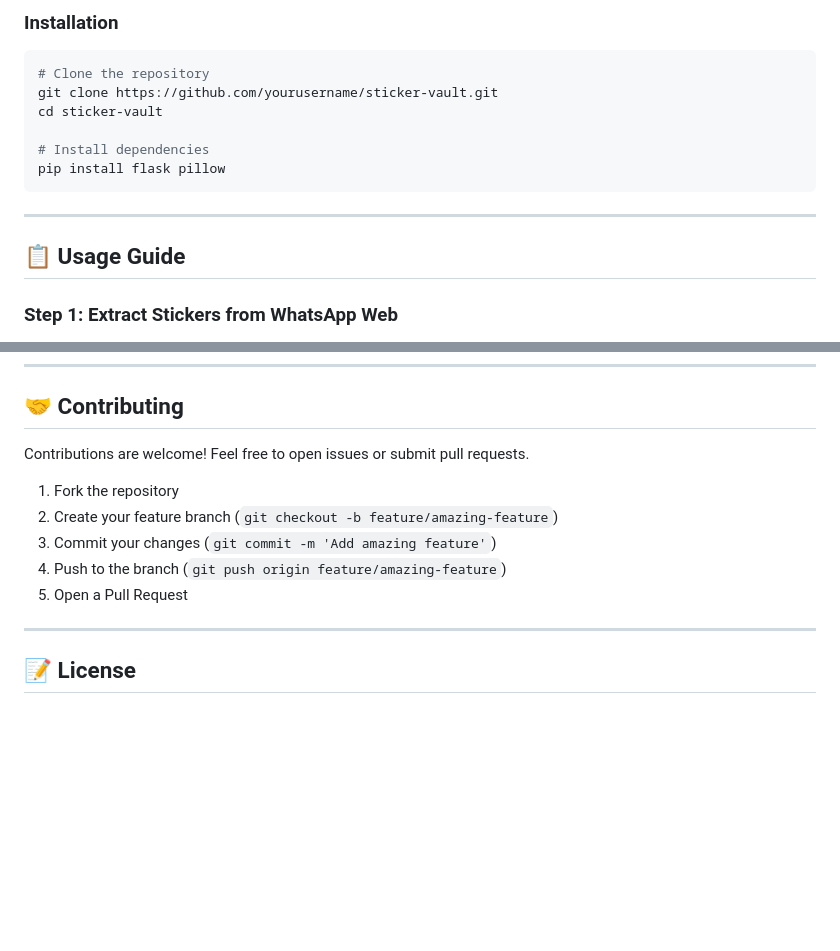
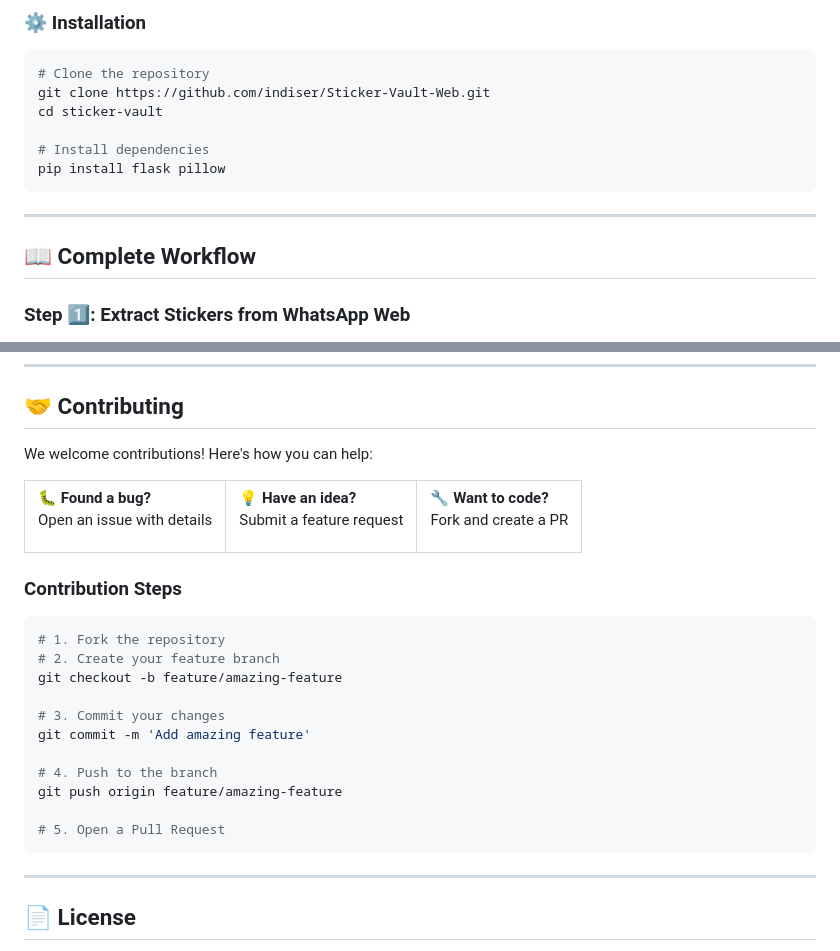
Before and after one commit to indiser/Sticker-Vault-Web, a Markdown page: Readme.md, 2 parts joined by grey strips. Rendered like a GitHub page; blank space fills up the shorter version.

````diff
--- a/Readme.md
+++ b/Readme.md
@@ -97,9 +152,9 @@ wp_stickers/
 
-### Installation
+### ⚙️ Installation
 
 ```bash
 # Clone the repository
-git clone https://github.com/yourusername/sticker-vault.git
+git clone https://github.com/indiser/Sticker-Vault-Web.git
 cd sticker-vault
 
 # Install dependencies
@@ -108,7 +163,7 @@ pip install flask pillow
 
 ---
 
-## 📋 Usage Guide
+## 📖 Complete Workflow
 
-### Step 1: Extract Stickers from WhatsApp Web
+### **Step 1️⃣: Extract Stickers from WhatsApp Web**
 
@@ -197,15 +311,48 @@ The web interface features:
 
 ## 🤝 Contributing
 
-Contributions are welcome! Feel free to open issues or submit pull requests.
+We welcome contributions! Here's how you can help:
 
-1. Fork the repository
-2. Create your feature branch (`git checkout -b feature/amazing-feature`)
-3. Commit your changes (`git commit -m 'Add amazing feature'`)
-4. Push to the branch (`git push origin feature/amazing-feature`)
-5. Open a Pull Request
+<table>
+<tr>
+<td>
+
+**🐛 Found a bug?**
+Open an issue with details
+
+</td>
+<td>
+
+**💡 Have an idea?**
+Submit a feature request
+
+</td>
+<td>
+
+**🔧 Want to code?**
+Fork and create a PR
+
+</td>
+</tr>
+</table>
+
+### Contribution Steps
+
+```bash
+# 1. Fork the repository
+# 2. Create your feature branch
+git checkout -b feature/amazing-feature
+
+# 3. Commit your changes
+git commit -m 'Add amazing feature'
+
+# 4. Push to the branch
+git push origin feature/amazing-feature
+
+# 5. Open a Pull Request
+```
 
 ---
 
-## 📝 License
+## 📄 License
 
````
Also changed, not shown: other parts of Readme.md (+244 -104 lines).
